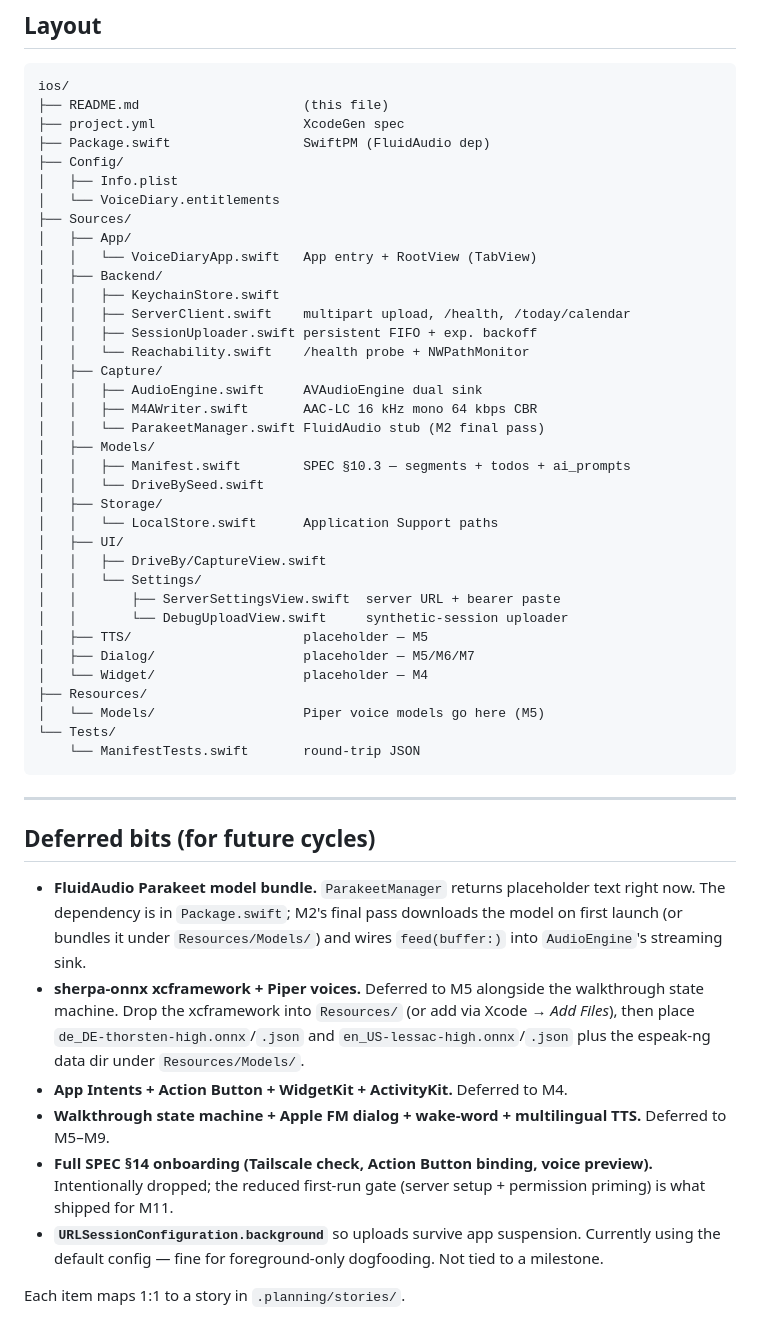
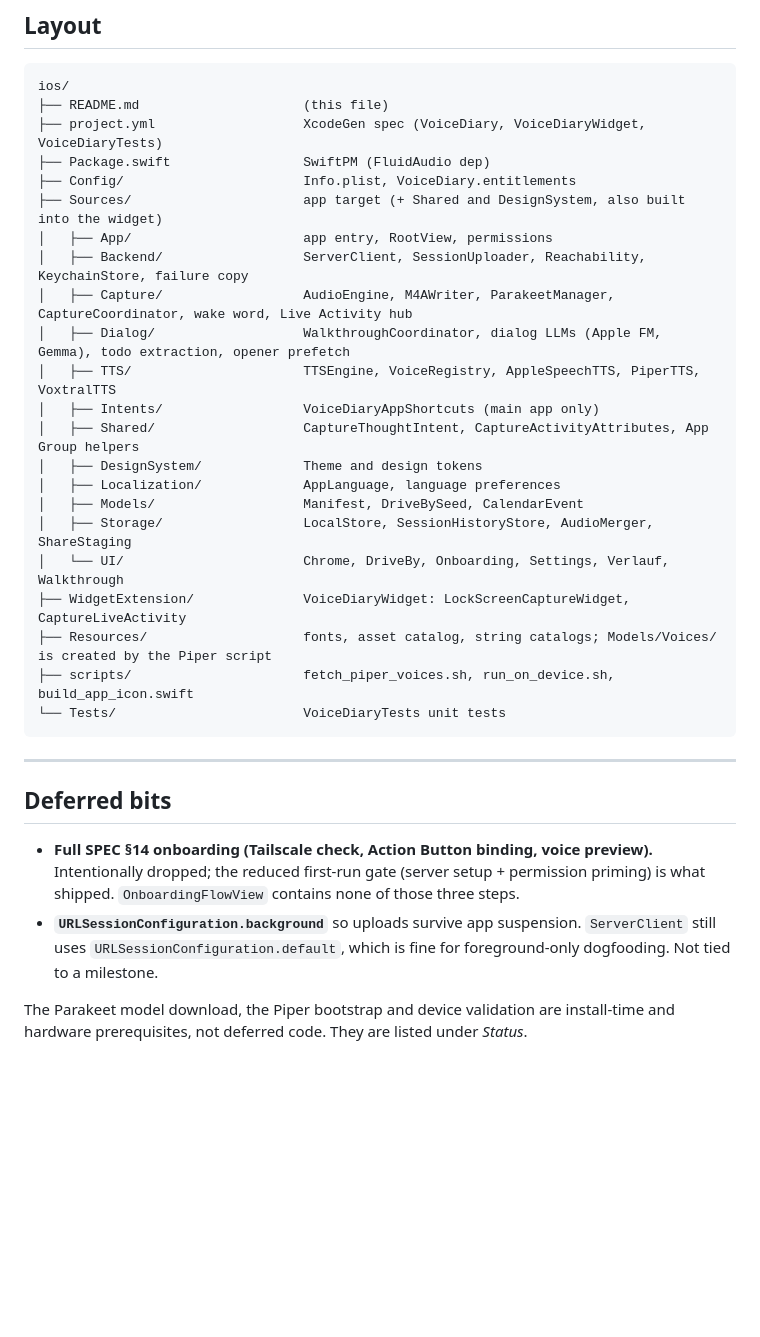
Before and after one commit to tomorrowflow/voice-diary, a Markdown page: ios/README.md, the part around one of its changes. Rendered like a GitHub page; blank space fills up the shorter version.

Commit message:
Replace obsolete iOS scaffold status and deferred claims in README (DOC-10)

````diff
--- a/ios/README.md
+++ b/ios/README.md
@@ -146,51 +167,33 @@ swiftlint lint --strict
 ```
 ios/
 ├── README.md                     (this file)
-├── project.yml                   XcodeGen spec
+├── project.yml                   XcodeGen spec (VoiceDiary, VoiceDiaryWidget, VoiceDiaryTests)
 ├── Package.swift                 SwiftPM (FluidAudio dep)
-├── Config/
-│   ├── Info.plist
-│   └── VoiceDiary.entitlements
-├── Sources/
-│   ├── App/
-│   │   └── VoiceDiaryApp.swift   App entry + RootView (TabView)
-│   ├── Backend/
-│   │   ├── KeychainStore.swift
-│   │   ├── ServerClient.swift    multipart upload, /health, /today/calendar
-│   │   ├── SessionUploader.swift persistent FIFO + exp. backoff
-│   │   └── Reachability.swift    /health probe + NWPathMonitor
-│   ├── Capture/
-│   │   ├── AudioEngine.swift     AVAudioEngine dual sink
-│   │   ├── M4AWriter.swift       AAC-LC 16 kHz mono 64 kbps CBR
-│   │   └── ParakeetManager.swift FluidAudio stub (M2 final pass)
-│   ├── Models/
-│   │   ├── Manifest.swift        SPEC §10.3 — segments + todos + ai_prompts
-│   │   └── DriveBySeed.swift
-│   ├── Storage/
-│   │   └── LocalStore.swift      Application Support paths
-│   ├── UI/
-│   │   ├── DriveBy/CaptureView.swift
-│   │   └── Settings/
-│   │       ├── ServerSettingsView.swift  server URL + bearer paste
-│   │       └── DebugUploadView.swift     synthetic-session uploader
-│   ├── TTS/                      placeholder — M5
-│   ├── Dialog/                   placeholder — M5/M6/M7
-│   └── Widget/                   placeholder — M4
-├── Resources/
-│   └── Models/                   Piper voice models go here (M5)
-└── Tests/
-    └── ManifestTests.swift       round-trip JSON
+├── Config/                       Info.plist, VoiceDiary.entitlements
+├── Sources/                      app target (+ Shared and DesignSystem, also built into the widget)
+│   ├── App/                      app entry, RootView, permissions
+│   ├── Backend/                  ServerClient, SessionUploader, Reachability, KeychainStore, failure copy
+│   ├── Capture/                  AudioEngine, M4AWriter, ParakeetManager, CaptureCoordinator, wake word, Live Activity hub
+│   ├── Dialog/                   WalkthroughCoordinator, dialog LLMs (Apple FM, Gemma), todo extraction, opener prefetch
+│   ├── TTS/                      TTSEngine, VoiceRegistry, AppleSpeechTTS, PiperTTS, VoxtralTTS
+│   ├── Intents/                  VoiceDiaryAppShortcuts (main app only)
+│   ├── Shared/                   CaptureThoughtIntent, CaptureActivityAttributes, App Group helpers
+│   ├── DesignSystem/             Theme and design tokens
+│   ├── Localization/             AppLanguage, language preferences
+│   ├── Models/                   Manifest, DriveBySeed, CalendarEvent
+│   ├── Storage/                  LocalStore, SessionHistoryStore, AudioMerger, ShareStaging
+│   └── UI/                       Chrome, DriveBy, Onboarding, Settings, Verlauf, Walkthrough
+├── WidgetExtension/              VoiceDiaryWidget: LockScreenCaptureWidget, CaptureLiveActivity
+├── Resources/                    fonts, asset catalog, string catalogs; Models/Voices/ is created by the Piper script
+├── scripts/                      fetch_piper_voices.sh, run_on_device.sh, build_app_icon.swift
+└── Tests/                        VoiceDiaryTests unit tests
 ```
 
 ---
 
-## Deferred bits (for future cycles)
+## Deferred bits
 
-- **FluidAudio Parakeet model bundle.** `ParakeetManager` returns placeholder text right now. The dependency is in `Package.swift`; M2's final pass downloads the model on first launch (or bundles it under `Resources/Models/`) and wires `feed(buffer:)` into `AudioEngine`'s streaming sink.
-- **sherpa-onnx xcframework + Piper voices.** Deferred to M5 alongside the walkthrough state machine. Drop the xcframework into `Resources/` (or add via Xcode → *Add Files*), then place `de_DE-thorsten-high.onnx`/`.json` and `en_US-lessac-high.onnx`/`.json` plus the espeak-ng data dir under `Resources/Models/`.
-- **App Intents + Action Button + WidgetKit + ActivityKit.** Deferred to M4.
-- **Walkthrough state machine + Apple FM dialog + wake-word + multilingual TTS.** Deferred to M5–M9.
-- **Full SPEC §14 onboarding (Tailscale check, Action Button binding, voice preview).** Intentionally dropped; the reduced first-run gate (server setup + permission priming) is what shipped for M11.
-- **`URLSessionConfiguration.background`** so uploads survive app suspension. Currently using the default config — fine for foreground-only dogfooding. Not tied to a milestone.
+- **Full SPEC §14 onboarding (Tailscale check, Action Button binding, voice preview).** Intentionally dropped; the reduced first-run gate (server setup + permission priming) is what shipped. `OnboardingFlowView` contains none of those three steps.
+- **`URLSessionConfiguration.background`** so uploads survive app suspension. `ServerClient` still uses `URLSessionConfiguration.default`, which is fine for foreground-only dogfooding. Not tied to a milestone.
 
-Each item maps 1:1 to a story in `.planning/stories/`.
+The Parakeet model download, the Piper bootstrap and device validation are install-time and hardware prerequisites, not deferred code. They are listed under *Status*.
````
Also changed, not shown: other parts of ios/README.md (+32 -11 lines).
